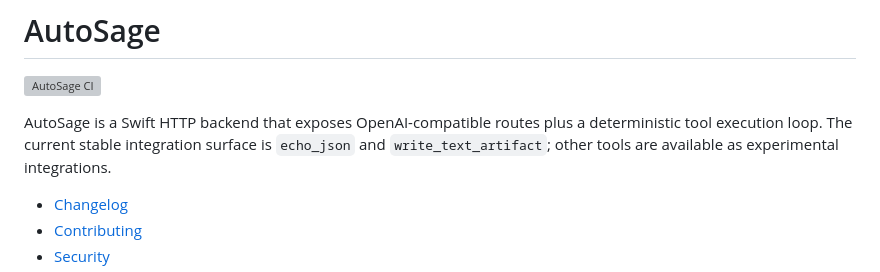
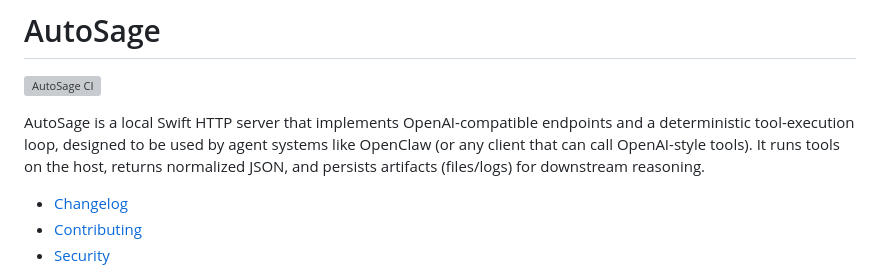
Before and after one commit to SeattleUser0/AutoSage, a Markdown page: README.md, the part around the change. GitHub-like rendering; grey boxes are pictures that could not be loaded.

Commit message:
Clarify README purpose

```diff
--- a/README.md
+++ b/README.md
@@ -2,7 +2,7 @@
 
 [![AutoSage CI](https://github.com/SeattleUser0/AutoSage/actions/workflows/ci.yml/badge.svg)](https://github.com/SeattleUser0/AutoSage/actions/workflows/ci.yml)
 
-AutoSage is a Swift HTTP backend that exposes OpenAI-compatible routes plus a deterministic tool execution loop. The current stable integration surface is `echo_json` and `write_text_artifact`; other tools are available as experimental integrations.
+AutoSage is a local Swift HTTP server that implements OpenAI-compatible endpoints and a deterministic tool-execution loop, designed to be used by agent systems like OpenClaw (or any client that can call OpenAI-style tools). It runs tools on the host, returns normalized JSON, and persists artifacts (files/logs) for downstream reasoning.
 
 - [Changelog](CHANGELOG.md)
 - [Contributing](CONTRIBUTING.md)
```
